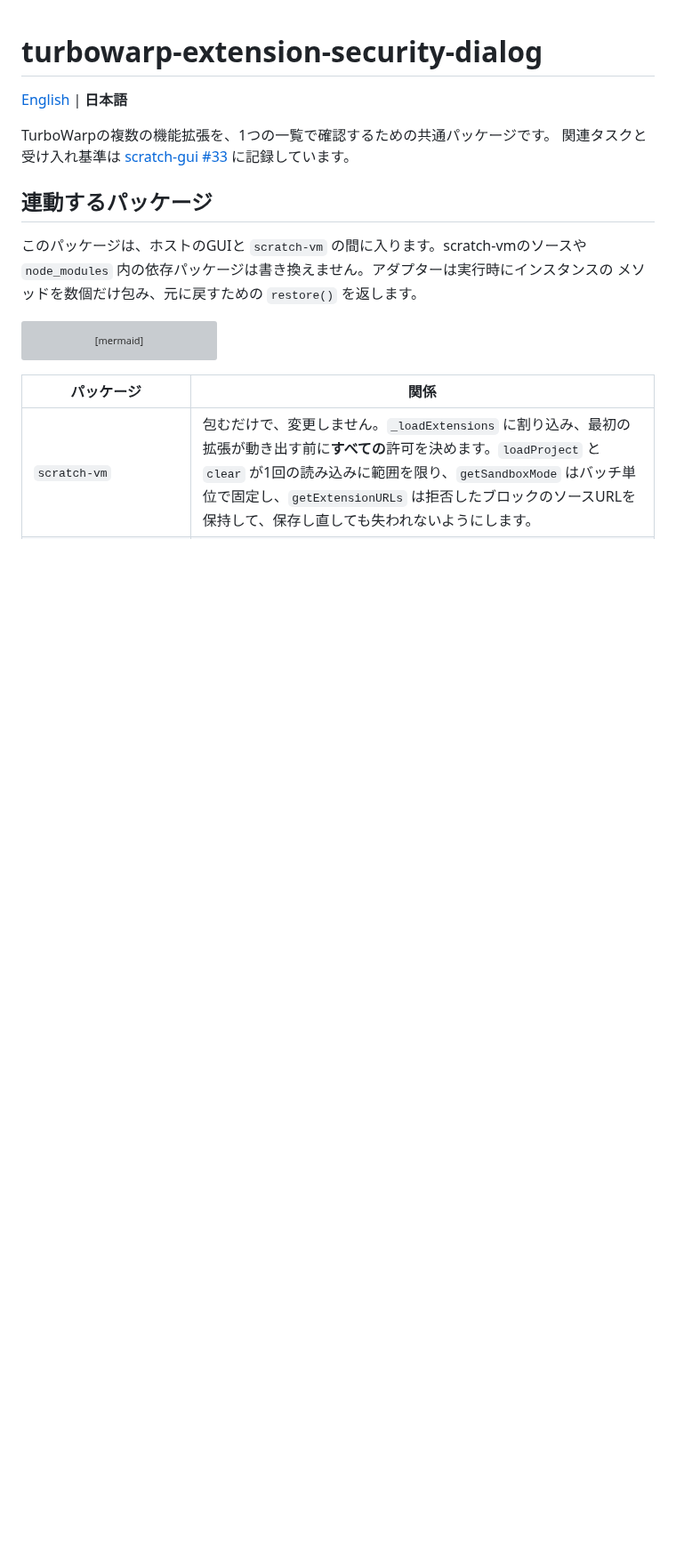
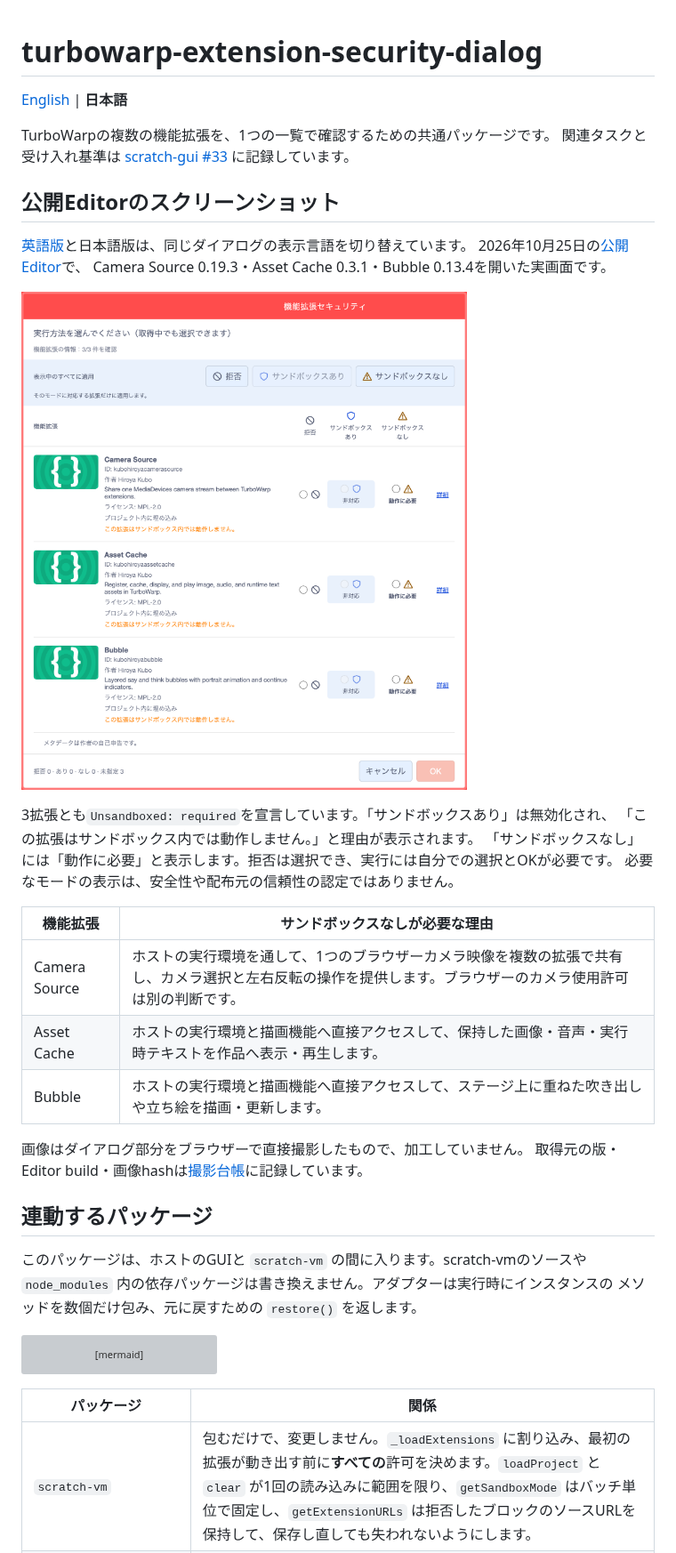
Before and after one commit to kubohiroya/turbowarp-extension-security-dialog, a Markdown page: README.ja.md, the part around the change. Shown at 89% size. Drawn GitHub-style; pictures changed too: assets/screenshots/required-modes-ja-20261025.png (added); blank space fills up the shorter version; grey boxes are pictures that could not be loaded.

Commit message:
docs(readme): add localized required-mode screenshots (#9)

```diff
--- a/README.ja.md
+++ b/README.ja.md
@@ -4,6 +4,28 @@
 
 TurboWarpの複数の機能拡張を、1つの一覧で確認するための共通パッケージです。
 関連タスクと受け入れ基準は [scratch-gui #33](https://github.com/kubohiroya/scratch-gui/issues/33) に記録しています。
+
+## 公開Editorのスクリーンショット
+
+[英語版](./README.md)と日本語版は、同じダイアログの表示言語を切り替えています。
+2026年10月25日の[公開Editor](https://kubohiroya.github.io/turbowarp-extension-data-editor/editor.html?lang=ja)で、
+Camera Source 0.19.3・Asset Cache 0.3.1・Bubble 0.13.4を開いた実画面です。
+
+![3拡張の日本語確認画面。サンドボックスありは非対応で無効、サンドボックスなしは動作に必要。サンドボックス内では動作しない理由を表示](https://raw.githubusercontent.com/kubohiroya/turbowarp-extension-security-dialog/main/assets/screenshots/required-modes-ja-20261025.png)
+
+3拡張とも`Unsandboxed: required`を宣言しています。「サンドボックスあり」は無効化され、
+「この拡張はサンドボックス内では動作しません。」と理由が表示されます。
+「サンドボックスなし」には「動作に必要」と表示します。拒否は選択でき、実行には自分での選択とOKが必要です。
+必要なモードの表示は、安全性や配布元の信頼性の認定ではありません。
+
+| 機能拡張 | サンドボックスなしが必要な理由 |
+| --- | --- |
+| Camera Source | ホストの実行環境を通して、1つのブラウザーカメラ映像を複数の拡張で共有し、カメラ選択と左右反転の操作を提供します。ブラウザーのカメラ使用許可は別の判断です。 |
+| Asset Cache | ホストの実行環境と描画機能へ直接アクセスして、保持した画像・音声・実行時テキストを作品へ表示・再生します。 |
+| Bubble | ホストの実行環境と描画機能へ直接アクセスして、ステージ上に重ねた吹き出しや立ち絵を描画・更新します。 |
+
+画像はダイアログ部分をブラウザーで直接撮影したもので、加工していません。
+取得元の版・Editor build・画像hashは[撮影台帳](./assets/screenshots/capture-20261025.json)に記録しています。
 
 ## 連動するパッケージ
 
```
Also changed, not shown: NOTICE.md (+4 -0 lines), README.md (+23 -0 lines), assets/screenshots/required-modes-en-20261025.png (added), 1 other file.
